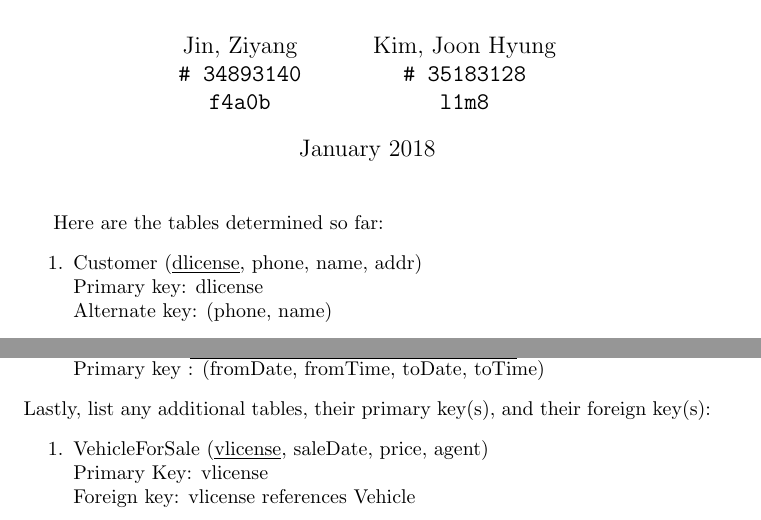
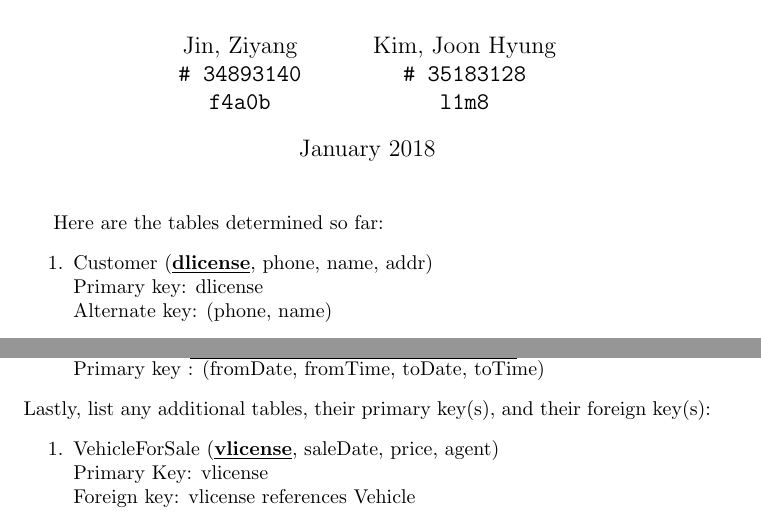
Before and after one commit to ziyaj/dbdudes, a LaTeX document (ER_to_Table/tutorial2.tex): two parts of pages 1 and 2 of 2, joined at a grey line, cut so that both start at the same text. Compiled offline with pdfLaTeX.

Commit message:
Make font bold for foreign key & primary key sublcasses

```diff
--- a/ER_to_Table/tutorial2.tex
+++ b/ER_to_Table/tutorial2.tex
@@ -16,7 +16,7 @@
 	\maketitle
 	Here are the tables determined so far:
 	\begin{enumerate}
-		\item Customer (\underline{dlicense}, phone, name, addr) \\
+		\item Customer (\textbf{\underline{dlicense}}, phone, name, addr) \\
 			Primary key: dlicense \\
 			Alternate key: (phone, name)
 
@@ -48,7 +48,7 @@
 	\end{enumerate}
 	Lastly, list any additional tables, their primary key(s), and their foreign key(s):
 	\begin{enumerate}
-		\item VehicleForSale (\underline{vlicense}, saleDate, price, agent) \\
+		\item VehicleForSale (\textbf{\underline{vlicense}}, saleDate, price, agent) \\
 			Primary Key: vlicense \\
 			Foreign key: vlicense references Vehicle
 	\end{enumerate}
```
Also changed, not shown: ER_to_Table/tutorial2.pdf.
